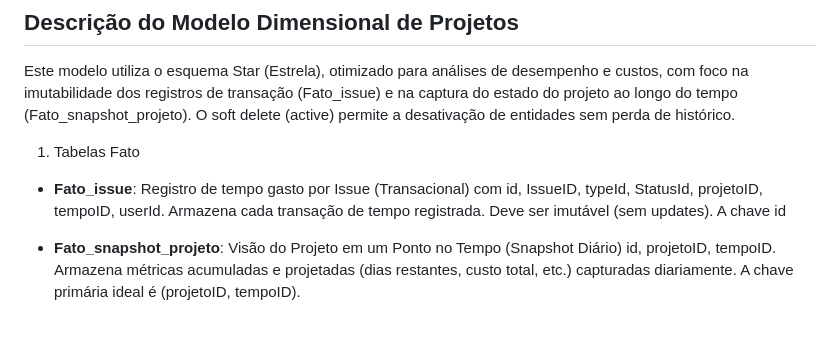
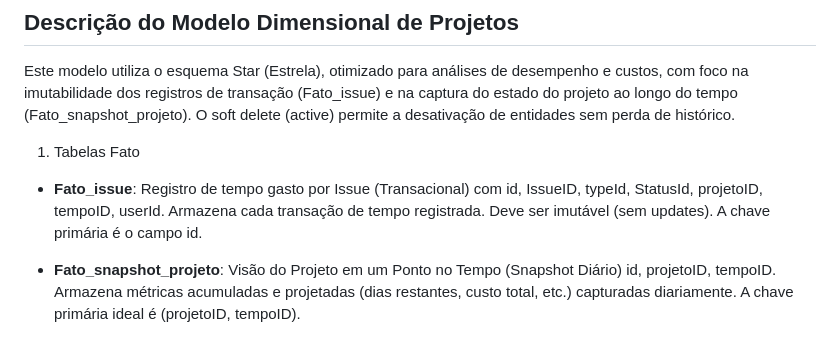
Before and after one commit to c137santos/FATEC-API-5-SEMESTRE, a Markdown page: documentacao/tecnica/snowflake_doc.md, the part around the change. GitHub-like rendering.

Commit message:
refactore (#85): Update documentacao/tecnica/snowflake_doc.md
Co-authored-by: Copilot <175728472+Copilot@users.noreply.github.com>

```diff
--- a/documentacao/tecnica/snowflake_doc.md
+++ b/documentacao/tecnica/snowflake_doc.md
@@ -3,7 +3,7 @@ Este modelo utiliza o esquema Star (Estrela), otimizado para análises de desemp
 
 1. Tabelas Fato
 
-- **Fato_issue**:	Registro de tempo gasto por Issue (Transacional) com id, IssueID, typeId, StatusId, projetoID, tempoID, userId. Armazena cada transação de tempo registrada. Deve ser imutável (sem updates). A chave id
+- **Fato_issue**:	Registro de tempo gasto por Issue (Transacional) com id, IssueID, typeId, StatusId, projetoID, tempoID, userId. Armazena cada transação de tempo registrada. Deve ser imutável (sem updates). A chave primária é o campo id.
 
 - **Fato_snapshot_projeto**:	Visão do Projeto em um Ponto no Tempo (Snapshot Diário)	id, projetoID, tempoID. Armazena métricas acumuladas e projetadas (dias restantes, custo total, etc.) capturadas diariamente. A chave primária ideal é (projetoID, tempoID).
 
```
